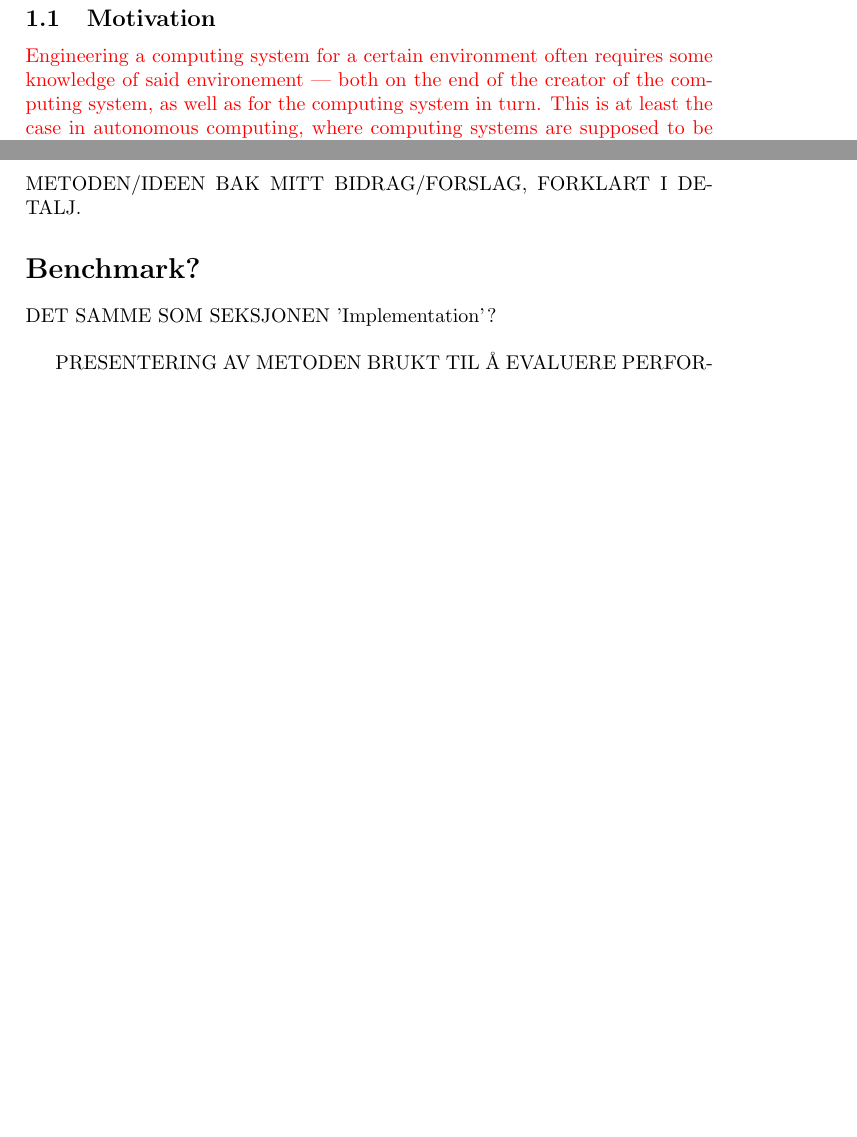
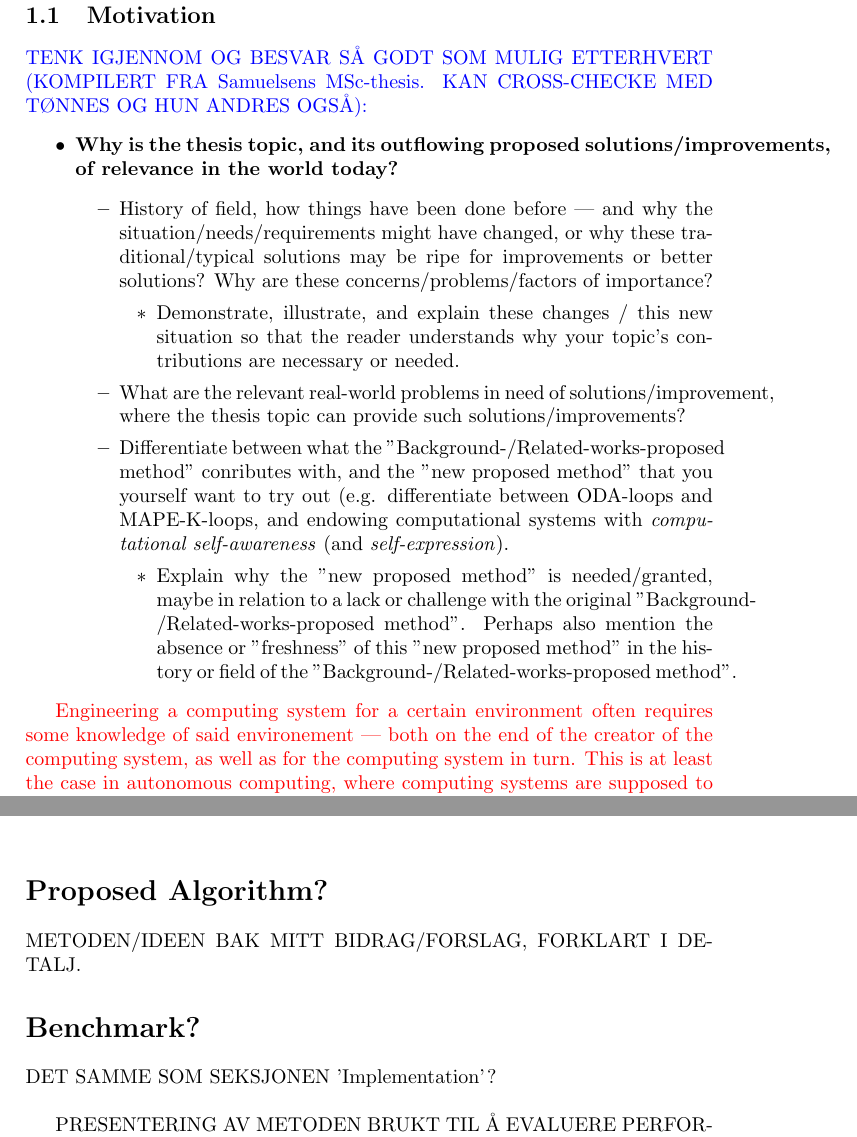
Before and after one commit to theRealSherapat/CompSA, a LaTeX thesis (Thesis/master.tex, which reads Thesis/Assets/Chapters/introduction_chapter.tex, Thesis/Assets/Declarations/set_these_new_commands.tex, Thesis/Assets/Declarations/use_these_packages.tex): two parts of pages 10 and 11 of 12 before the commit and two parts of pages 10 and 11 of 13 after it, joined at a grey line, cut so that both start at the same text, the shorter picture padded with empty space. Compiled offline with pdfLaTeX.

Commit message:
Wrote primarily detected questions-to-self in 1.2 Motivation in 1 Introduction (based on Samuelsens MSc-thesis), and started looking at headline-/title-formatting.

```diff
--- a/Thesis/Assets/Chapters/introduction_chapter.tex
+++ b/Thesis/Assets/Chapters/introduction_chapter.tex
@@ -2,7 +2,20 @@
 	% Here's where my journey begins. I have Lucas Paruch and Viktoria Stray's wish of "good and best of luck!"
 
 	% Motivation:
+	% CONSIDER: HOW MUCH OF THIS BELONGS HERE, AND WHAT BELONGS IN THE Abstract?
 	\subsection{Motivation}
+
+	\tcol[blue]{TENK IGJENNOM OG BESVAR SÅ GODT SOM MULIG ETTERHVERT (KOMPILERT FRA Samuelsens MSc-thesis. KAN CROSS-CHECKE MED TØNNES OG HUN ANDRES OGSÅ):}
+		\subdash{\tbf{Why is the thesis topic, and its outflowing proposed solutions/improvements, of relevance in the world today?}
+		\begin{itemize}
+			\item History of field, how things have been done before — and why the situation/needs/requirements might have changed, or why these traditional/typical solutions may be ripe for improvements or better solutions? Why are these concerns/problems/factors of importance?
+				\subdash{Demonstrate, illustrate, and explain these changes / this new situation so that the reader understands why your topic's contributions are necessary or needed.}
+			\item What are the relevant real-world problems in need of solutions/improvement, where the thesis topic can provide such solutions/improvements?
+			\item Differentiate between what the "Background-/Related-works-proposed method" conributes with, and the "new proposed method" that you yourself want to try out (e.g. differentiate between ODA-loops and MAPE-K-loops, and endowing computational systems with \tit{computational self-awareness} (and \tit{self-expression}).
+				\subdash{Explain why the "new proposed method" is needed/granted, maybe in relation to a lack or challenge with the original "Background-/Related-works-proposed method". Perhaps also mention the absence or "freshness" of this "new proposed method" in the history or field of the "Background-/Related-works-proposed method".}
+
+		\end{itemize}}
+
 	\tcol{Engineering a computing system for a certain environment often requires some knowledge of said environement — both on the end of the creator of the computing system, as well as for the computing system in turn. This is at least the case in autonomous computing, where computing systems are supposed to be able to observe, learn, adapt, and act on their own — independently from their creator.}
 	\nl
 
--- a/Thesis/Assets/Declarations/set_these_new_commands.tex
+++ b/Thesis/Assets/Declarations/set_these_new_commands.tex
@@ -8,3 +8,6 @@
 % Page-Spacing, -Margins, and -Padding
 \newcommand{\nl}{\newline}
 \newcommand{\np}{\newpage}
+
+% Lists
+\newcommand{\subdash}[1]{\begin{itemize} \item{#1} \end{itemize}}
--- a/Thesis/Assets/Declarations/use_these_packages.tex
+++ b/Thesis/Assets/Declarations/use_these_packages.tex
@@ -4,3 +4,4 @@
 \usepackage{Assets/DUO/duomasterforside}
 \usepackage{xcolor} % for å kunne et større nummer fargemodeller i en mer fleksibel pakke
 \usepackage{amsmath} % for equation*-environmentet
+\usepackage{titlesec} % to customize the headlines and headers
--- a/Thesis/master.tex
+++ b/Thesis/master.tex
@@ -28,6 +28,9 @@
 	% ADDING BIBLIOGRAPHY REFERENCE-DATABASE
 	\addbibresource{Assets/Bibliography/reference_database.bib}
 
+	% SETTING PAGE (CONFIGURATION-) PARAMETERS
+	\input{Assets/Declarations/set_these_page_parameters.tex}
+
 
 
 
```
Also changed, not shown: Thesis/Assets/Chapters/abstract.tex (added, +1 -0 lines), Thesis/Assets/Declarations/set_these_page_parameters.tex (added, +10 -0 lines), Thesis/README.md, Thesis/master.pdf, Thesis/master.tex (6 more changed lines).
